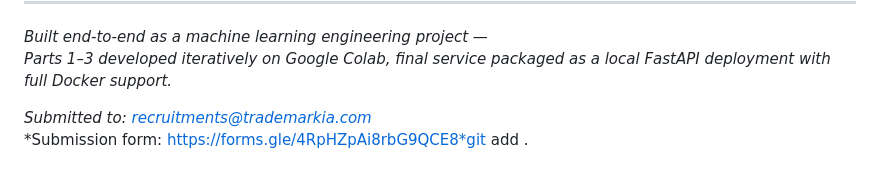
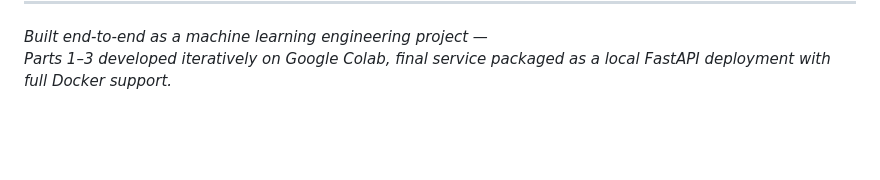
Before and after one commit to aashu-priya/semantic-cache-newsgroup, a Markdown page: Readme.md, the part around the change. Drawn GitHub-style; blank space fills up the shorter version.

Commit message:
Updated README
Removed submission email and form link from README.

```diff
--- a/Readme.md
+++ b/Readme.md
@@ -531,6 +531,3 @@ These are engineering observations, not disclaimers:
 
 *Built end-to-end as a machine learning engineering project —
 Parts 1–3 developed iteratively on Google Colab, final service packaged as a local FastAPI deployment with full Docker support.*
-
-*Submitted to: recruitments@trademarkia.com*
-*Submission form: https://forms.gle/4RpHZpAi8rbG9QCE8*git add .
```
